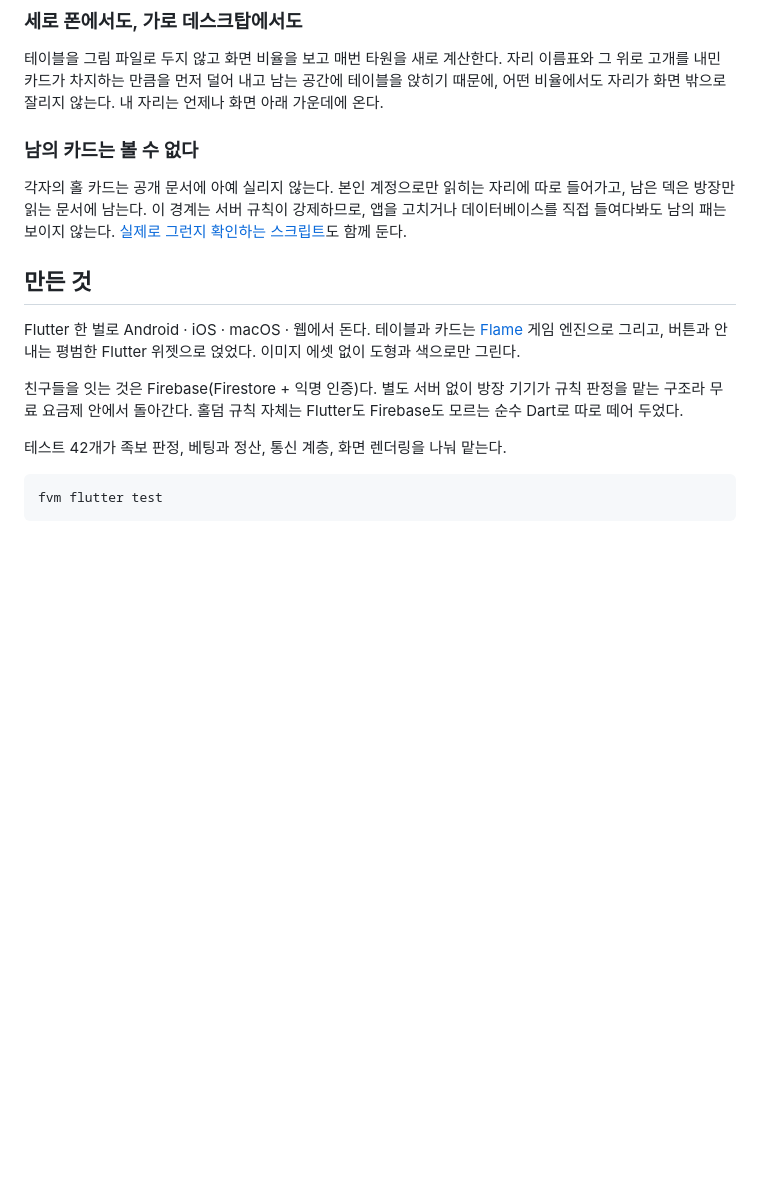
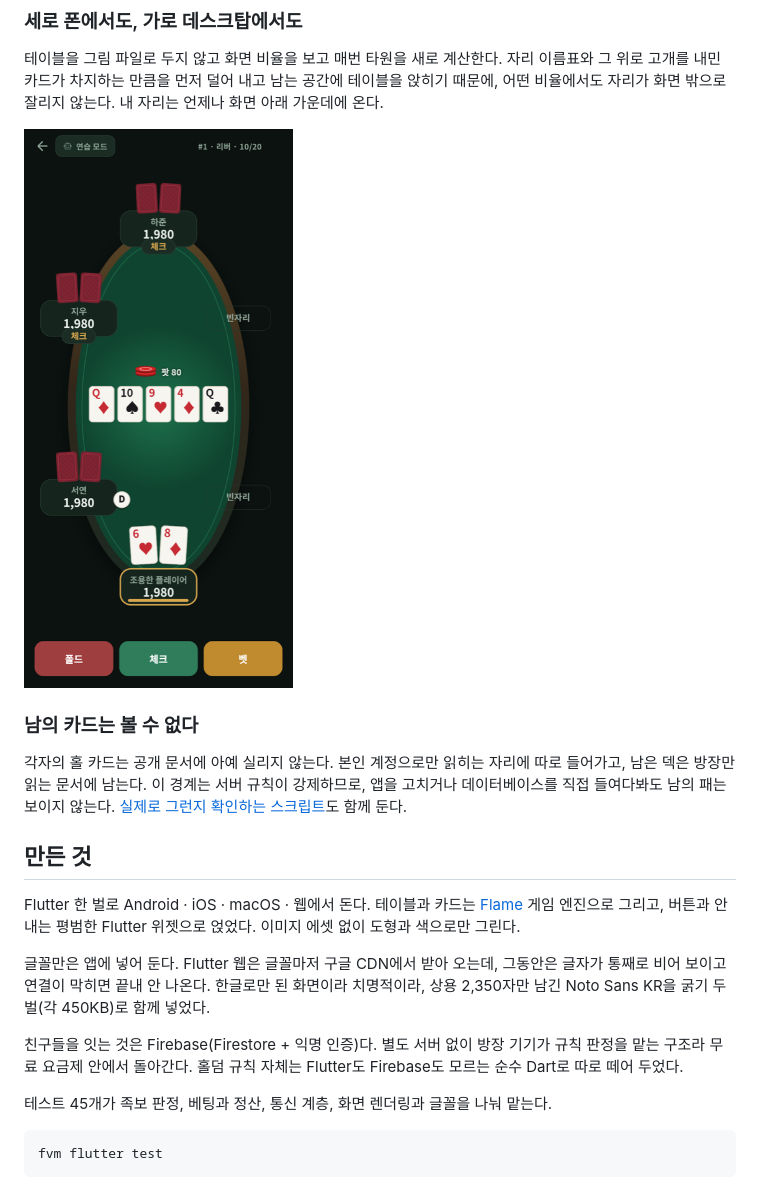
Before and after one commit to ddai-min/ddai_holdem, a Markdown page: README.md, the part around one of its changes. Drawn GitHub-style; pictures changed too: docs/images/table-tall.png (added); blank space fills up the shorter version.

````diff
--- a/README.md
+++ b/README.md
@@ -40,6 +44,8 @@
 테이블을 앉히기 때문에, 어떤 비율에서도 자리가 화면 밖으로 잘리지 않는다. 내
 자리는 언제나 화면 아래 가운데에 온다.
 
+![세로 폰에서 본 같은 판.](docs/images/table-tall.png)
+
 ### 남의 카드는 볼 수 없다
 
 각자의 홀 카드는 공개 문서에 아예 실리지 않는다. 본인 계정으로만 읽히는 자리에
@@ -53,11 +59,16 @@ Flutter 한 벌로 Android · iOS · macOS · 웹에서 돈다. 테이블과 카
 [Flame](https://docs.flame-engine.org) 게임 엔진으로 그리고, 버튼과 안내는 평범한
 Flutter 위젯으로 얹었다. 이미지 에셋 없이 도형과 색으로만 그린다.
 
+글꼴만은 앱에 넣어 둔다. Flutter 웹은 글꼴마저 구글 CDN에서 받아 오는데, 그동안은
+글자가 통째로 비어 보이고 연결이 막히면 끝내 안 나온다. 한글로만 된 화면이라
+치명적이라, 상용 2,350자만 남긴 Noto Sans KR을 굵기 두 벌(각 450KB)로 함께
+넣었다.
+
 친구들을 잇는 것은 Firebase(Firestore + 익명 인증)다. 별도 서버 없이 방장 기기가
 규칙 판정을 맡는 구조라 무료 요금제 안에서 돌아간다. 홀덤 규칙 자체는 Flutter도
 Firebase도 모르는 순수 Dart로 따로 떼어 두었다.
 
-테스트 42개가 족보 판정, 베팅과 정산, 통신 계층, 화면 렌더링을 나눠 맡는다.
+테스트 45개가 족보 판정, 베팅과 정산, 통신 계층, 화면 렌더링과 글꼴을 나눠 맡는다.
 
 ```sh
 fvm flutter test
````
Also changed, not shown: other parts of README.md (+4 -0 lines), docs/images/home.png (added), docs/images/table-wide.png (added).
